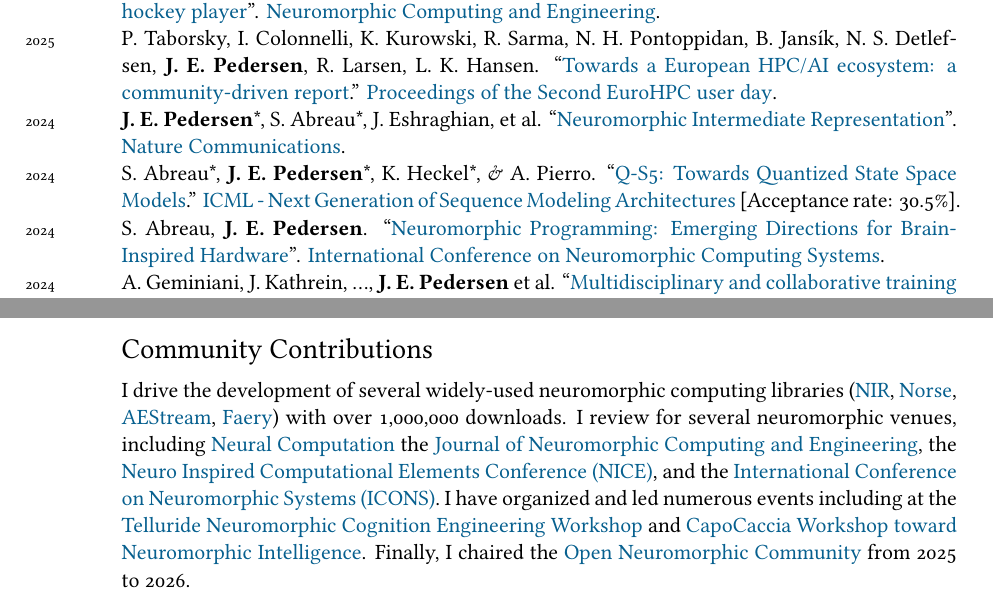
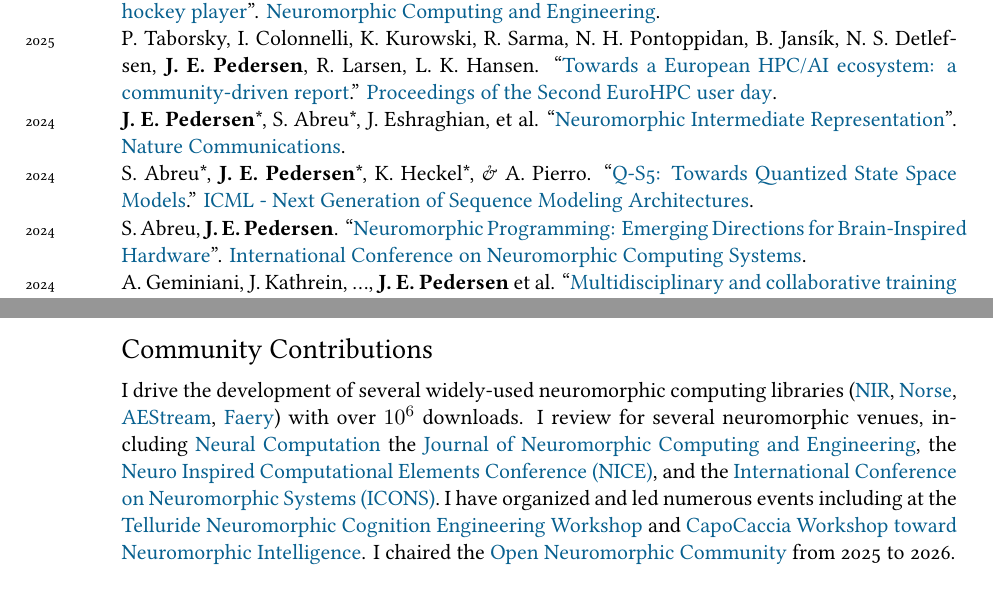
Before and after one commit to Jegp/cv, a LaTeX CV (CV_en.tex): two parts of pages 1 and 3 of 3, joined at a grey line, cut so that both start at the same text. Compiled offline with XeLaTeX; a missing font is replaced by an installed copy or a similar font.

Commit message:
Fixed spelling and updated NatMI journal

```diff
--- a/CV_en.tex
+++ b/CV_en.tex
@@ -115,9 +115,9 @@ Thesis: Proxy voting in the European Union.
 \years{2025}\textbf{J. E. Pedersen}, J. Conradt, \& T. Lindeberg. ``\href{https://arxiv.org/abs/2405.00318}{Covariant spatio-temporal receptive fields for spiking neural networks}''. \href{https://www.nature.com/ncomms/}{Nature Communications}. \\
 \years{2025}J. P. Romero B., D. Korakovounis, \textbf{J. E. Pedersen}, J. Conradt. ``\href{https://doi.org/10.1088/2634-4386/addc15}{Low-latency neuromorphic air hockey player}''. \href{https://iopscience.iop.org/journal/2634-4386}{Neuromorphic Computing and Engineering}. \\
 \years{2025} P. Taborsky, I. Colonnelli, K. Kurowski, R. Sarma, N. H. Pontoppidan, B. Jansík, N. S. Detlefsen, \textbf{J. E. Pedersen}, R. Larsen, L. K. Hansen. ``\href{https://www.sciencedirect.com/science/article/pii/S1877050925006301}{Towards a European HPC/AI ecosystem: a community-driven report}.'' \href{https://www.sciencedirect.com/journal/procedia-computer-science/vol/255/suppl/C}{Proceedings of the Second EuroHPC user day}. \\
-\years{2024}\textbf{J. E. Pedersen}*, S. Abreau*, J. Eshraghian, et al. ``\href{https://doi.org/10.1038/s41467-024-52259-9}{Neuromorphic Intermediate Representation}''. \href{https://www.nature.com/ncomms/}{Nature Communications}. \\
-\years{2024} S. Abreau*, \textbf{J. E. Pedersen}*, K. Heckel*, \& A. Pierro. ``\href{https://openreview.net/forum?id=30Rq6yXr8I}{Q-S5: Towards Quantized State Space Models}.'' \href{https://icml.cc/virtual/2024/workshop/29962}{ICML - Next Generation of Sequence Modeling Architectures} [Acceptance rate: 30.5\%]. \\
-\years{2024} S. Abreau, \textbf{J. E. Pedersen}.
+\years{2024}\textbf{J. E. Pedersen}*, S. Abreu*, J. Eshraghian, et al. ``\href{https://doi.org/10.1038/s41467-024-52259-9}{Neuromorphic Intermediate Representation}''. \href{https://www.nature.com/ncomms/}{Nature Communications}. \\
+\years{2024} S. Abreu*, \textbf{J. E. Pedersen}*, K. Heckel*, \& A. Pierro. ``\href{https://openreview.net/forum?id=30Rq6yXr8I}{Q-S5: Towards Quantized State Space Models}.'' \href{https://icml.cc/virtual/2024/workshop/29962}{ICML - Next Generation of Sequence Modeling Architectures}. \\
+\years{2024} S. Abreu, \textbf{J. E. Pedersen}.
 ``\href{https://ieeexplore.ieee.org/document/10766507}{Neuromorphic Programming: Emerging Directions for Brain-Inspired Hardware}''.
 \href{https://iconsneuromorphic.cc/}{International Conference on Neuromorphic Computing Systems}. \\
 \years{2024}A. Geminiani, J. Kathrein, ..., \textbf{J. E. Pedersen} et al. ``\href{https://link.springer.com/article/10.1007/s12021-024-09682-6}{Multidisciplinary and collaborative training in neuroscience: Insights from the Human Brain Project Education Programme}''. \href{https://link.springer.com/journal/12021}{Neuroinformatics}. \\
@@ -181,10 +181,10 @@ Currently, I am periodically contributing with education material via the \href{
 
 \vspace{-0.2cm}
 \section*{Community Contributions}
-I drive the development of several widely-used neuromorphic computing libraries (\href{https://github.com/neuromorphs/NIR}{NIR}, \href{https://github.com/norse/}{Norse}, \href{https://github.com/aestream}{AEStream}, \href{https://github.com/aestream/faery}{Faery}) with over 1,000,000 downloads.
+I drive the development of several widely-used neuromorphic computing libraries (\href{https://github.com/neuromorphs/NIR}{NIR}, \href{https://github.com/norse/}{Norse}, \href{https://github.com/aestream}{AEStream}, \href{https://github.com/aestream/faery}{Faery}) with over $10^6$ downloads.
 I review for several neuromorphic venues, including \href{https://direct.mit.edu/neco}{Neural Computation} the \href{https://iopscience.iop.org/journal/2634-4386}{Journal of Neuromorphic Computing and Engineering}, the \href{https://niceworkshop.org/}{Neuro Inspired Computational Elements Conference (NICE)}, and the \href{https://iconsneuromorphic.cc/}{International Conference on Neuromorphic Systems (ICONS)}.
 I have organized and led numerous events including at the \href{https://sites.google.com/view/telluride-2024/}{Telluride Neuromorphic Cognition Engineering Workshop} and \href{https://capocaccia.cc/en/}{CapoCaccia Workshop toward Neuromorphic Intelligence}.
-Finally, I chaired the \href{https://open-neuromorphic.org/}{Open Neuromorphic Community} from 2025 to 2026.
+I chaired the \href{https://open-neuromorphic.org/}{Open Neuromorphic Community} from 2025 to 2026.
 %\years{2024}\textbf{Topic area co-organizer}: ``Neuromorphic systems for space applications''---\emph{} \\
 %\years{2022}\textbf{Real-time neuromorphics with Norse and AEStream}---\emph{\href{https://jepedersen.dk/slides/202209_neurotech/index.html}{Neurotech Tutorial}} \\
 %\years{2020-2023}\textbf{Conference committee member}---5th, 6th, and 7th Human Brain Project Student Conference on on Interdisciplinary Brain Research.\\
```
Also changed, not shown: CV_en.pdf, CV_en.tex (4 more changed lines).
